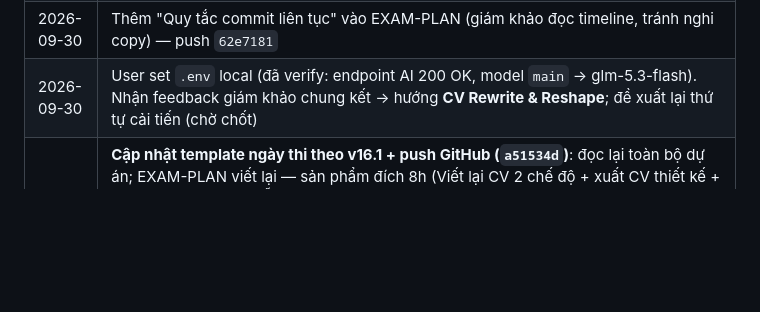
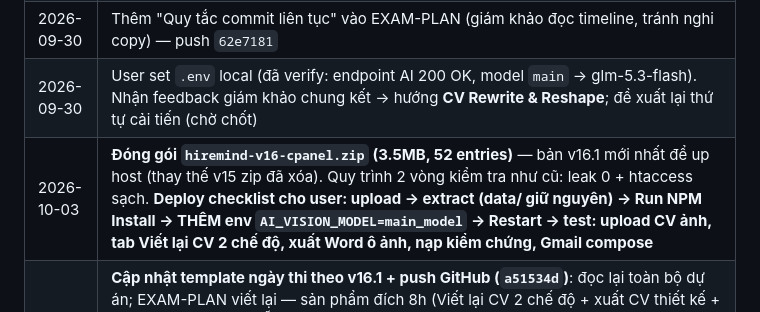
Before and after one commit to Hacogiye/hiremind-root, a Markdown page: MEMORY.md, the part around the change. GitHub-like rendering; blank space fills up the shorter version.

Commit message:
chore: dong goi hiremind-v16-cpanel.zip (v16.1) de deploy host

```diff
--- a/MEMORY.md
+++ b/MEMORY.md
@@ -94,6 +94,7 @@ Hệ quả với EXAM-PLAN (nếu chốt): CV Rewrite thành tính năng ưu ti
 | 2026-09-30 | Xóa block `SetEnv` chứa key cũ khỏi `.htaccess` (giữ block Passenger); cập nhật EXAM-PLAN theo thời lượng thực tế 9h = 8h xây + 1h bàn luận |
 | 2026-09-30 | Thêm "Quy tắc commit liên tục" vào EXAM-PLAN (giám khảo đọc timeline, tránh nghi copy) — push `62e7181` |
 | 2026-09-30 | User set `.env` local (đã verify: endpoint AI 200 OK, model `main` → glm-5.3-flash). Nhận feedback giám khảo chung kết → hướng **CV Rewrite & Reshape**; đề xuất lại thứ tự cải tiến (chờ chốt) |
+| 2026-10-03 | **Đóng gói `hiremind-v16-cpanel.zip` (3.5MB, 52 entries)** — bản v16.1 mới nhất để up host (thay thế v15 zip đã xóa). Quy trình 2 vòng kiểm tra như cũ: leak 0 + htaccess sạch. **Deploy checklist cho user: upload → extract (data/ giữ nguyên) → Run NPM Install → THÊM env `AI_VISION_MODEL=main_model` → Restart → test: upload CV ảnh, tab Viết lại CV 2 chế độ, xuất Word ô ảnh, nạp kiểm chứng, Gmail compose** |
 | 2026-10-03 | **Cập nhật template ngày thi theo v16.1 + push GitHub (`a51534d`)**: đọc lại toàn bộ dự án; EXAM-PLAN viết lại — sản phẩm đích 8h (Viết lại CV 2 chế độ + xuất CV thiết kế + vòng kiểm chứng là LỖI pitching, cắt theo thứ tự: Mock Interview → Chat Coach → dark mode), mốc 8h mới, ví dụ chuỗi commit mới, bẫy mở rộng (vision alias, OCR hội thoại, PII, stacking context, variance, EADDRINUSE, Gmail encode); stub lib/server/.env.example đồng bộ bài học; sửa MEMORY.md các chỗ lỗi thời (v16.1, git repo, race đã fix) |
 | 2026-10-03 | **v16.1 — Cover Letter theo chuẩn chuyên nghiệp** (user đưa phân tích chi tiết): viết lại prompt `generateCoverLetter` — LETTERHEAD 1 dòng (tên • SĐT • email • địa chỉ từ CV), chào cá nhân hóa theo jd.company (fallback "Quý Công ty"), 250–350 từ, CHỈ 2–3 bullet thành tích theo X-Y-Z viết tự nhiên (cấm học thuộc mẫu "đạt được... bằng cách..."), TỐI ĐA 3 con số % toàn thư, 1 câu "vì sao chọn công ty", nguyên tắc bán giải pháp, CTA tự tin (cấm kết thụ động), cấm lặp tiêu đề trong thân. rewriteCV thêm X-Y-Z (chỉ dùng số liệu có thật). Gmail compose: strip dòng đầu nếu trùng subject (chống lặp tiêu đề). Lưu ý: "9sdfaf9 (tatu6674@gmail.com)" trong screenshot là tên tài khoản Gmail người dùng khi gửi thử cho chính mình — không phải bug. Verify: thư mới đạt mọi tiêu chí (3 số liệu, letterhead, CTA, tự nhiên). Commit `6188472`. Ghi nhận bộ prompt CV của user (X-Y-Z, ATS 1 cột, không thanh % kỹ năng) — docx design đã tuân thủ sẵn (1 cột chính, skill dạng text) |
 | 2026-10-03 | **v16 — 2 chế độ Viết lại CV + Gmail compose** (feedback user): (1) tab đổi tên "CV viết lại" → **"Viết lại CV"**; (2) `rewriteCV(session, {mode})` 2 chế độ: **reshape** (mặc định — cấu trúc, diễn lại, CẮT GỌN chi tiết thừa/sáo rỗng, không thêm gì) + **addskills** (thêm mục "## KỸ NĂNG ĐANG BỔ SUNG" cuối CV từ match.missing/roadmap, mỗi kỹ năng ghi chú trung thực (đang học)/(cần rèn), cấm nhúng vào kinh nghiệm như đã làm; change type `add` — badge hồng); POST /rewrite nhận {mode}, lưu `rewriteMode`, trả {…result, mode}; UI: 2 mode card (radio, `:has(:checked)` highlight), addskills hiện cảnh báo warn "ý kiến AI chỉ tham khảo — chỉ giữ kỹ năng thật, PV sẽ hỏi sâu"; disclaimer toàn tab mạnh hơn theo yêu cầu user; (3) **Cover Letter → Gmail compose**: nút "✉ Mở Gmail soạn thư" — input To (nhiều email dấu phẩy) + CC + checkbox BCC (ẩn danh), validate email, `mdToPlain()` strip markdown cho body, URL `mail.google.com/mail/?view=cm&fs=1` theo spec user. Test thật: addskills sinh đúng mục bổ sung với ghi chú; Gmail URL to/cc/bcc + body sạch md đều pass (Playwright stub window.open) |
```
